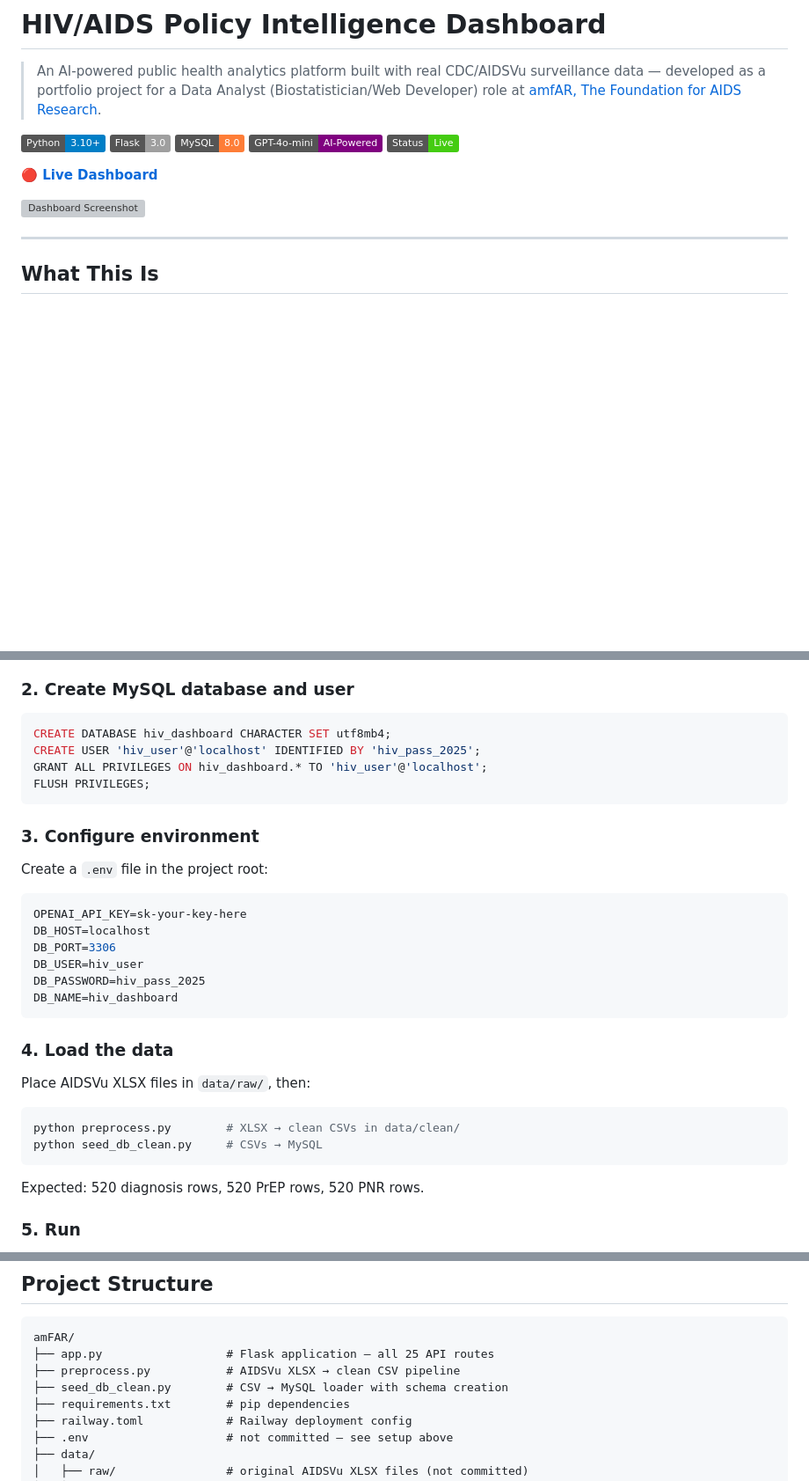
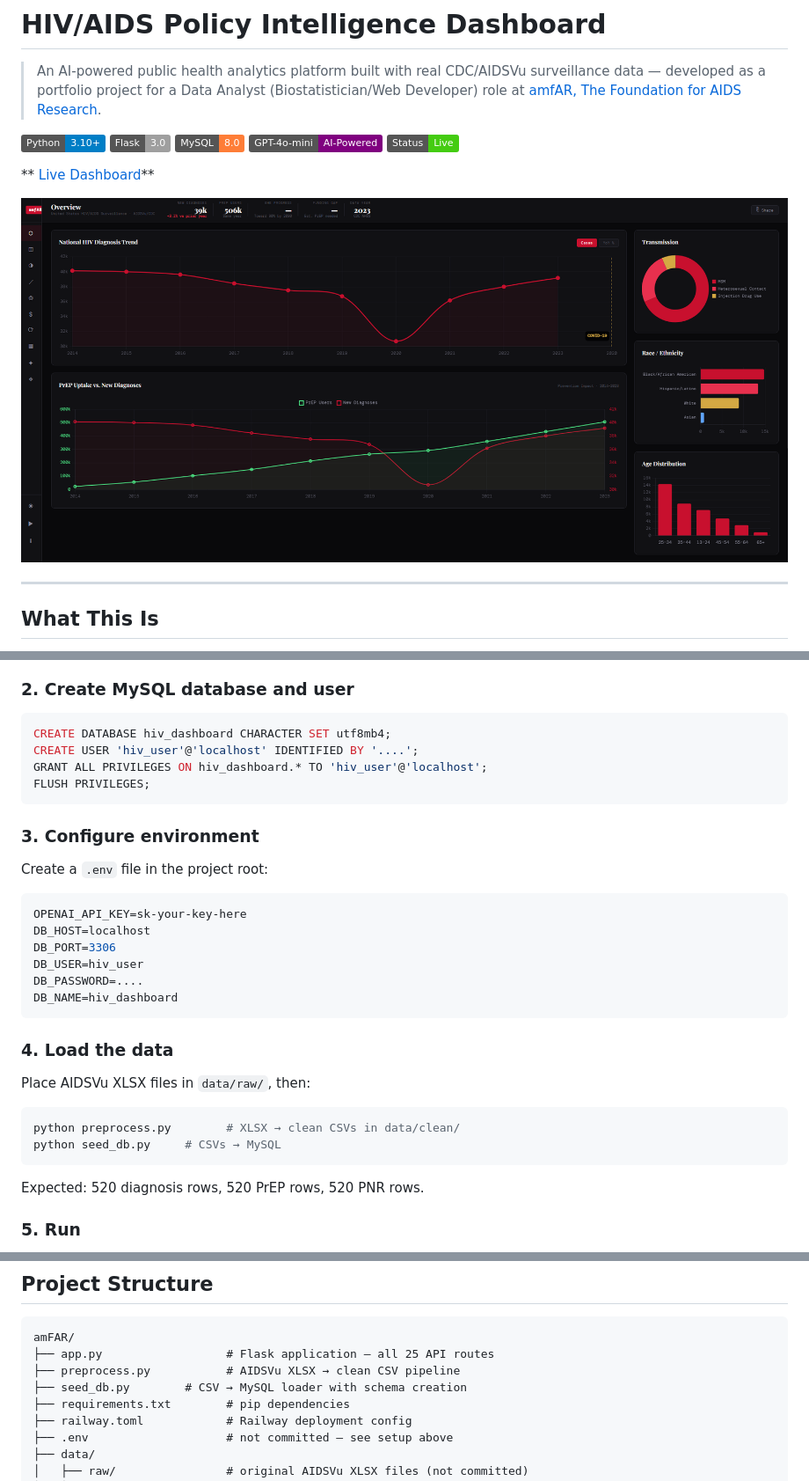
Before and after one commit to rvn5801/amfAR, a Markdown page: README.md, 3 parts joined by grey strips. Shown: that part at 88% size. Drawn GitHub-style; pictures changed too: dashboard.png (added); badges without logos; blank space fills up the shorter version; grey boxes are pictures that could not be loaded.

Commit message:
updated readme & image

````diff
--- a/README.md
+++ b/README.md
@@ -4,9 +4,9 @@
 
 ![Python](https://img.shields.io/badge/Python-3.10+-blue) ![Flask](https://img.shields.io/badge/Flask-3.0-lightgrey) ![MySQL](https://img.shields.io/badge/MySQL-8.0-orange) ![OpenAI](https://img.shields.io/badge/GPT--4o--mini-AI--Powered-purple) ![Status](https://img.shields.io/badge/Status-Live-brightgreen)
 
-**🔴 [Live Dashboard](https://amfar-production.up.railway.app)**
+** [Live Dashboard](https://amfar-production.up.railway.app)**
 
-![Dashboard Screenshot]("C:\Users\alone\OneDrive\Desktop\amFAR\dashboard.png")
+![Dashboard Screenshot](dashboard.png)
 
 ---
 
@@ -140,7 +140,7 @@ pip install -r requirements.txt
 
 ```sql
 CREATE DATABASE hiv_dashboard CHARACTER SET utf8mb4;
-CREATE USER 'hiv_user'@'localhost' IDENTIFIED BY 'hiv_pass_2025';
+CREATE USER 'hiv_user'@'localhost' IDENTIFIED BY '....';
 GRANT ALL PRIVILEGES ON hiv_dashboard.* TO 'hiv_user'@'localhost';
 FLUSH PRIVILEGES;
 ```
@@ -154,7 +154,7 @@ OPENAI_API_KEY=sk-your-key-here
 DB_HOST=localhost
 DB_PORT=3306
 DB_USER=hiv_user
-DB_PASSWORD=hiv_pass_2025
+DB_PASSWORD=....
 DB_NAME=hiv_dashboard
 ```
 
@@ -164,7 +164,7 @@ Place AIDSVu XLSX files in `data/raw/`, then:
 
 ```bash
 python preprocess.py        # XLSX → clean CSVs in data/clean/
-python seed_db_clean.py     # CSVs → MySQL
+python seed_db.py     # CSVs → MySQL
 ```
 
 Expected: 520 diagnosis rows, 520 PrEP rows, 520 PNR rows.
@@ -215,7 +215,7 @@ All endpoints return JSON. Base URL: `https://amfar-production.up.railway.app`
 amFAR/
 ├── app.py                  # Flask application — all 25 API routes
 ├── preprocess.py           # AIDSVu XLSX → clean CSV pipeline
-├── seed_db_clean.py        # CSV → MySQL loader with schema creation
+├── seed_db.py        # CSV → MySQL loader with schema creation
 ├── requirements.txt        # pip dependencies
 ├── railway.toml            # Railway deployment config
 ├── .env                    # not committed — see setup above
````
